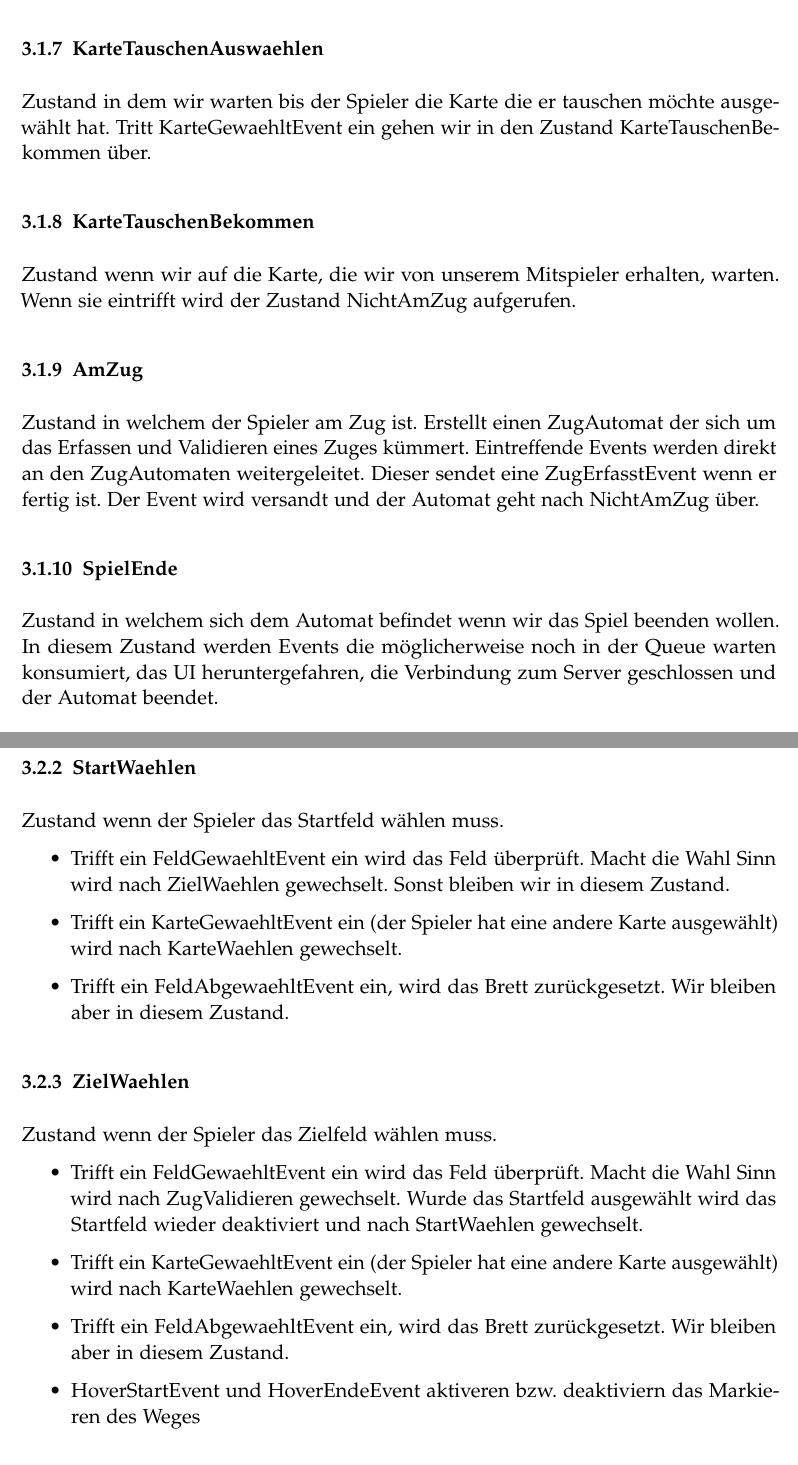
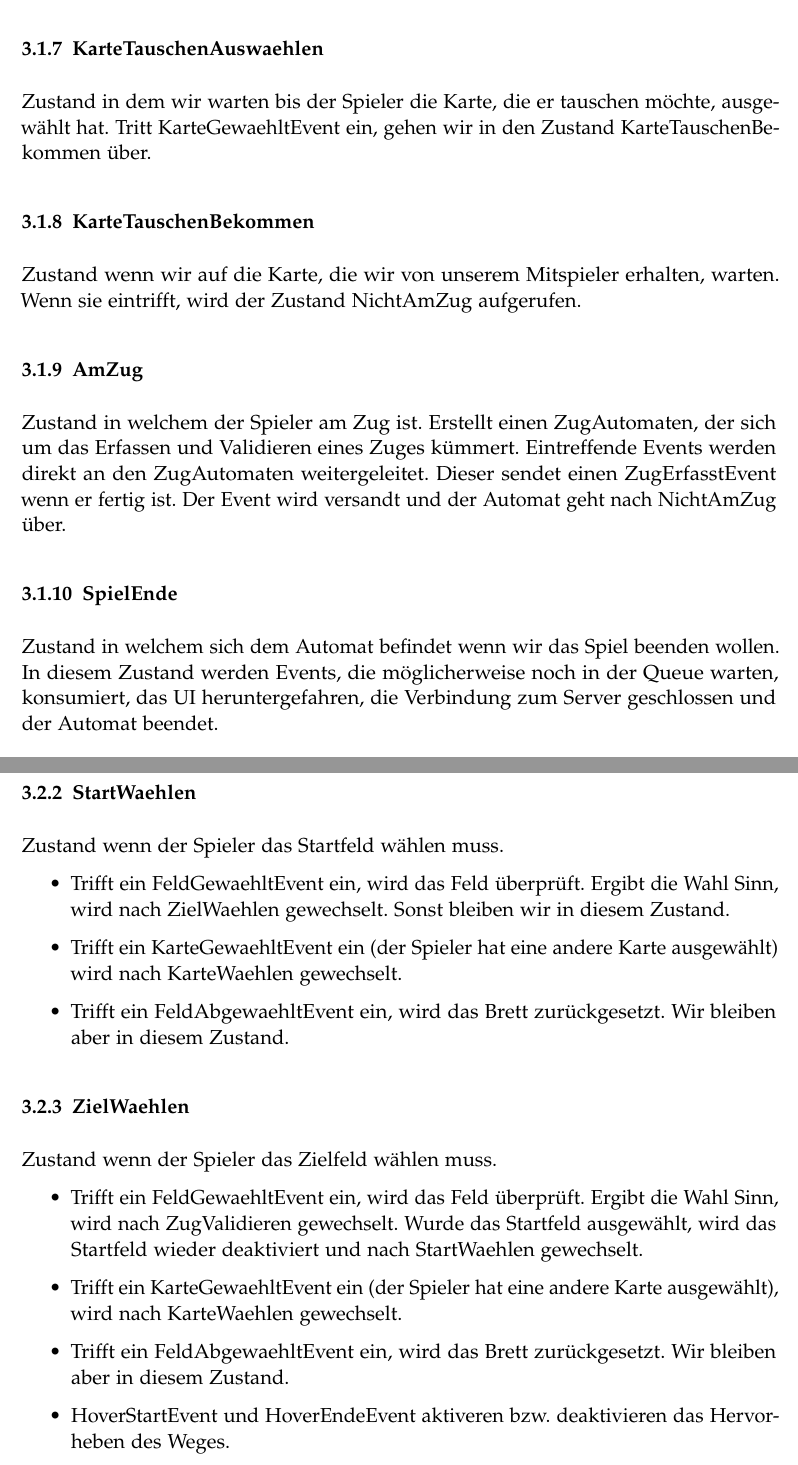
Before and after one commit to retoo/bodesuri, a LaTeX document (doc/design/design.tex): two parts of pages 27 and 28 of 51, joined at a grey line, cut so that both start at the same text. Compiled offline with pdfLaTeX; an older LaTeX class or package is replaced by its successor.

Commit message:
- r1422 korrigiert.
svn path=/trunk/; revision=1424

```diff
--- a/doc/design/design.tex
+++ b/doc/design/design.tex
@@ -463,19 +463,19 @@ Zustand wenn eine neue Runde gestartet wird. Alle Eigenschaften der Spieler werd
 
 \subsubsection{KarteTauschenAuswaehlen}
 \label{ssub:kartetauschenauswaehlen}
-Zustand in dem wir warten bis der Spieler die Karte die er tauschen möchte ausgewählt hat. Tritt KarteGewaehltEvent ein gehen wir in den Zustand KarteTauschenBekommen über.
+Zustand in dem wir warten bis der Spieler die Karte, die er tauschen möchte, ausgewählt hat. Tritt KarteGewaehltEvent ein, gehen wir in den Zustand KarteTauschenBekommen über.
 
 \subsubsection{KarteTauschenBekommen}
 \label{ssub:kartetauschenbekommen}
-Zustand wenn wir auf die Karte, die wir von unserem Mitspieler erhalten, warten. Wenn sie eintrifft wird der Zustand NichtAmZug aufgerufen.
+Zustand wenn wir auf die Karte, die wir von unserem Mitspieler erhalten, warten. Wenn sie eintrifft, wird der Zustand NichtAmZug aufgerufen.
 
 \subsubsection{AmZug}
 \label{ssub:amzug}
-Zustand in welchem der Spieler am Zug ist. Erstellt einen ZugAutomat der sich um das Erfassen und Validieren eines Zuges kümmert. Eintreffende Events werden direkt an den ZugAutomaten weitergeleitet. Dieser sendet eine ZugErfasstEvent wenn er fertig ist. Der Event wird versandt und der Automat geht nach NichtAmZug über.
+Zustand in welchem der Spieler am Zug ist. Erstellt einen ZugAutomaten, der sich um das Erfassen und Validieren eines Zuges kümmert. Eintreffende Events werden direkt an den ZugAutomaten weitergeleitet. Dieser sendet einen ZugErfasstEvent wenn er fertig ist. Der Event wird versandt und der Automat geht nach NichtAmZug über.
 
 \subsubsection{SpielEnde}
 \label{ssub:spielende}
-Zustand in welchem sich dem Automat befindet wenn wir das Spiel beenden wollen. In diesem Zustand werden Events die möglicherweise noch in der Queue warten konsumiert, das UI heruntergefahren, die Verbindung zum Server geschlossen und der Automat beendet.
+Zustand in welchem sich dem Automat befindet wenn wir das Spiel beenden wollen. In diesem Zustand werden Events, die möglicherweise noch in der Queue warten, konsumiert, das UI heruntergefahren, die Verbindung zum Server geschlossen und der Automat beendet.
 
 \subsection{Zustände ZugAutomat}
 \label{sub:zustände_zugautomat}
@@ -495,7 +495,7 @@ Zustand wenn der Spieler eine Karte auswählen muss. Wenn der KarteGewaehltEvent
 \label{ssub:startwaehlen}
 Zustand wenn der Spieler das Startfeld wählen muss.
 \begin{itemize}
-	\item Trifft ein FeldGewaehltEvent ein wird das Feld überprüft. Macht die Wahl Sinn wird nach ZielWaehlen gewechselt. Sonst bleiben wir in diesem Zustand.
+	\item Trifft ein FeldGewaehltEvent ein, wird das Feld überprüft. Ergibt die Wahl Sinn, wird nach ZielWaehlen gewechselt. Sonst bleiben wir in diesem Zustand.
 	\item Trifft ein KarteGewaehltEvent ein (der Spieler hat eine andere Karte ausgewählt) wird nach KarteWaehlen gewechselt.
 	\item Trifft ein FeldAbgewaehltEvent ein, wird das Brett zurückgesetzt. Wir bleiben aber in diesem Zustand.
 \end{itemize}
@@ -504,10 +504,10 @@ Zustand wenn der Spieler das Startfeld wählen muss.
 \label{ssub:zielwaehlen}
 Zustand wenn der Spieler das Zielfeld wählen muss.
 \begin{itemize}
-	\item Trifft ein FeldGewaehltEvent ein wird das Feld überprüft. Macht die Wahl Sinn wird nach ZugValidieren gewechselt. Wurde das Startfeld ausgewählt wird das Startfeld wieder deaktiviert und nach StartWaehlen gewechselt.
-	\item Trifft ein KarteGewaehltEvent ein (der Spieler hat eine andere Karte ausgewählt) wird nach KarteWaehlen gewechselt.
+	\item Trifft ein FeldGewaehltEvent ein, wird das Feld überprüft. Ergibt die Wahl Sinn, wird nach ZugValidieren gewechselt. Wurde das Startfeld ausgewählt, wird das Startfeld wieder deaktiviert und nach StartWaehlen gewechselt.
+	\item Trifft ein KarteGewaehltEvent ein (der Spieler hat eine andere Karte ausgewählt), wird nach KarteWaehlen gewechselt.
 	\item Trifft ein FeldAbgewaehltEvent ein, wird das Brett zurückgesetzt. Wir bleiben aber in diesem Zustand.
-	\item HoverStartEvent und HoverEndeEvent aktiveren bzw. deaktiviern das Markieren des Weges
+	\item HoverStartEvent und HoverEndeEvent aktiveren bzw. deaktivieren das Hervorheben des Weges.
 \end{itemize}
 
 \subsubsection{ZugValidieren}
```
Also changed, not shown: doc/design/design.tex (16 more changed lines).
